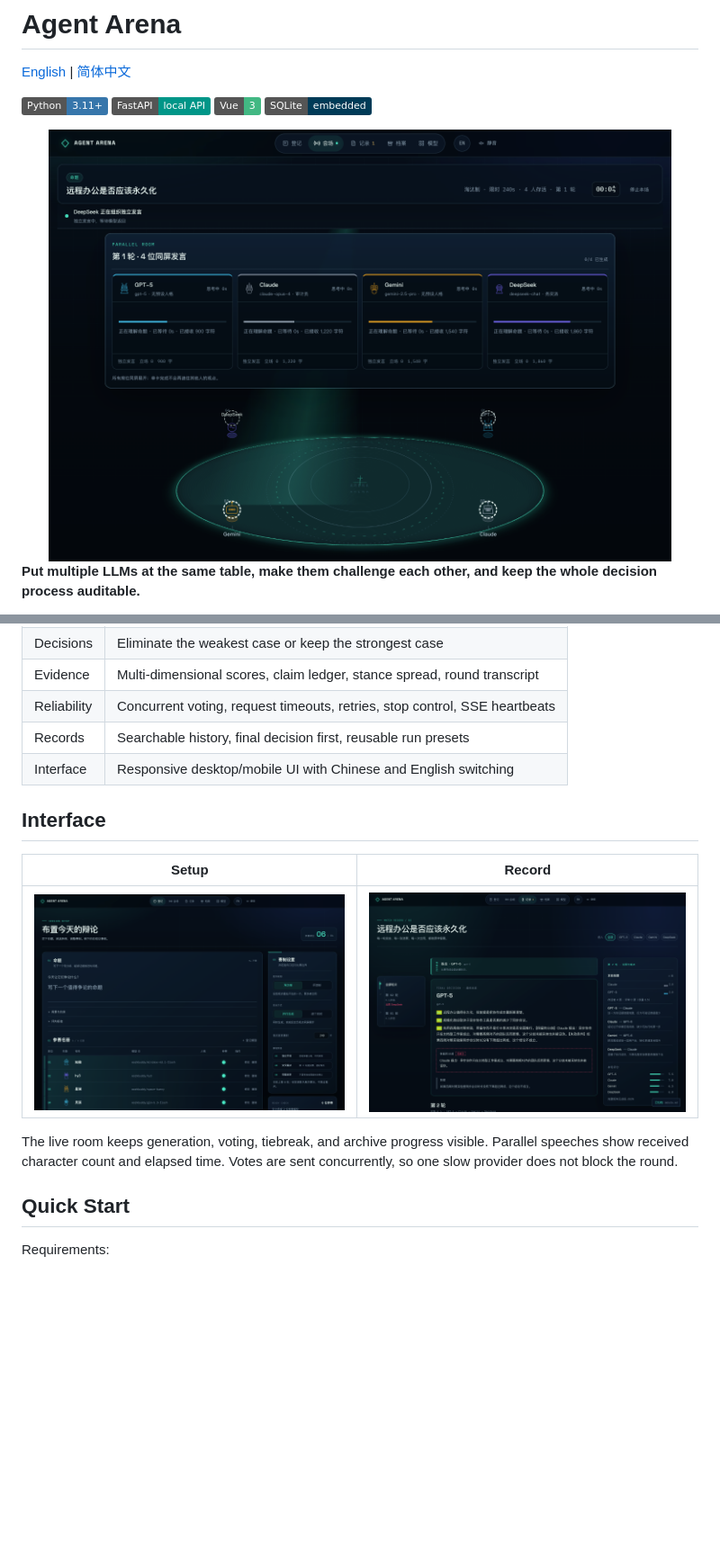
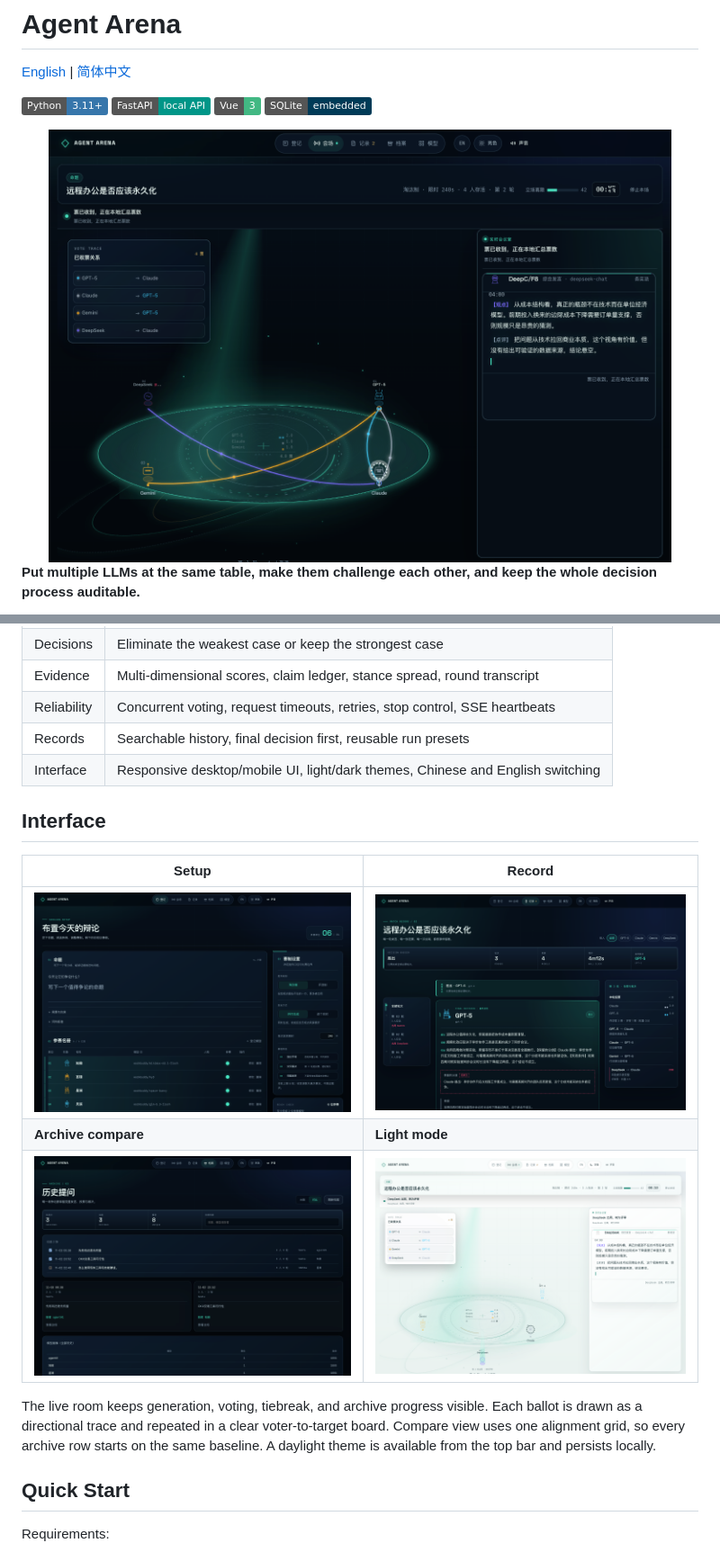
Before and after one commit to chenxy1021/agent-arena, a Markdown page: README.md, 2 parts joined by grey strips. Shown at 90% size. Rendered like a GitHub page; pictures changed too: docs/screenshots/archive.png (added), docs/screenshots/arena-light.png (added), docs/screenshots/arena.png; badges without logos; blank space fills up the shorter version.

Commit message:
Refresh arena visuals and add light theme

```diff
--- a/README.md
+++ b/README.md
@@ -33,17 +33,20 @@ chain-of-thought. When a compatible provider returns `reasoning_content` or
 | Evidence | Multi-dimensional scores, claim ledger, stance spread, round transcript |
 | Reliability | Concurrent voting, request timeouts, retries, stop control, SSE heartbeats |
 | Records | Searchable history, final decision first, reusable run presets |
-| Interface | Responsive desktop/mobile UI with Chinese and English switching |
+| Interface | Responsive desktop/mobile UI, light/dark themes, Chinese and English switching |
 
 ## Interface
 
 | Setup | Record |
 | --- | --- |
 | ![Setup](docs/screenshots/register.png) | ![Record](docs/screenshots/record.png) |
+| **Archive compare** | **Light mode** |
+| ![Archive compare](docs/screenshots/archive.png) | ![Light mode](docs/screenshots/arena-light.png) |
 
 The live room keeps generation, voting, tiebreak, and archive progress visible.
-Parallel speeches show received character count and elapsed time. Votes are sent
-concurrently, so one slow provider does not block the round.
+Each ballot is drawn as a directional trace and repeated in a clear voter-to-target
+board. Compare view uses one alignment grid, so every archive row starts on the
+same baseline. A daylight theme is available from the top bar and persists locally.
 
 ## Quick Start
 
```
Also changed, not shown: README.zh-CN.md (+6 -3 lines), 4 other files.
